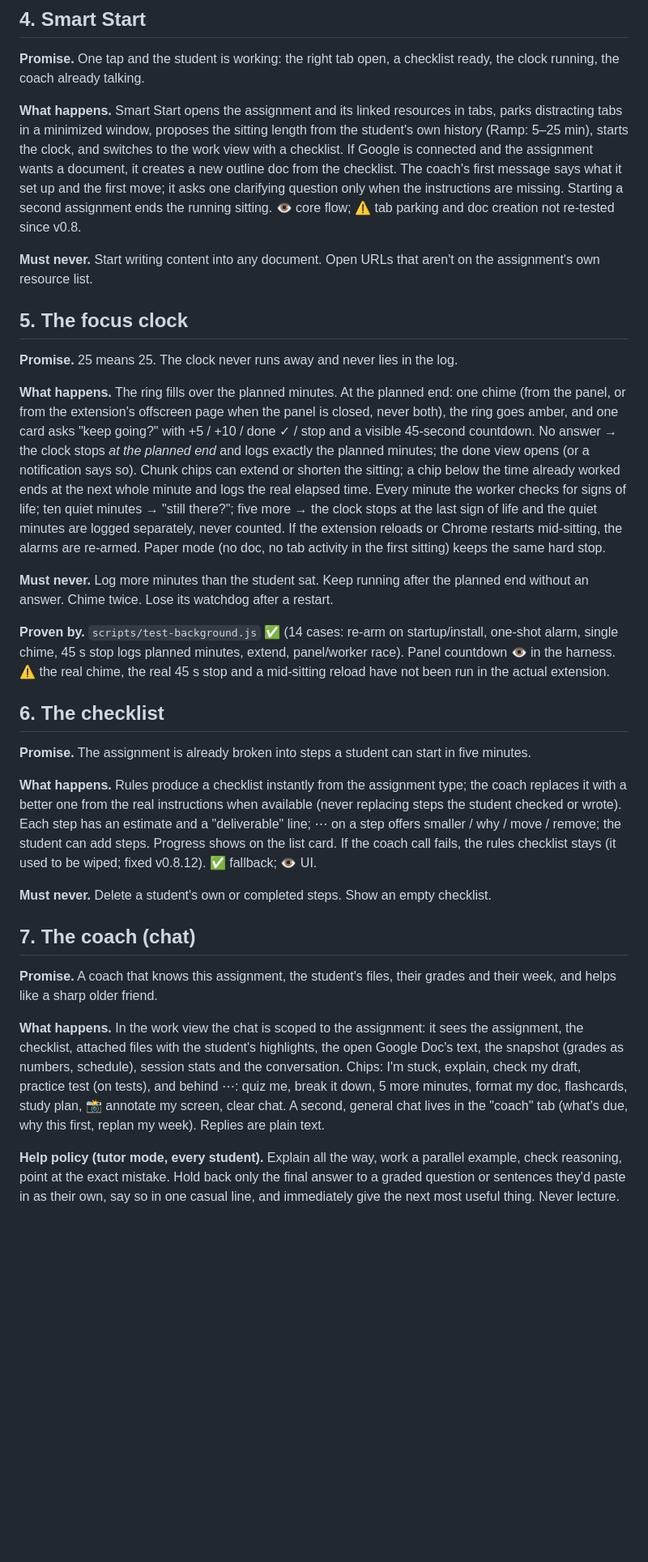
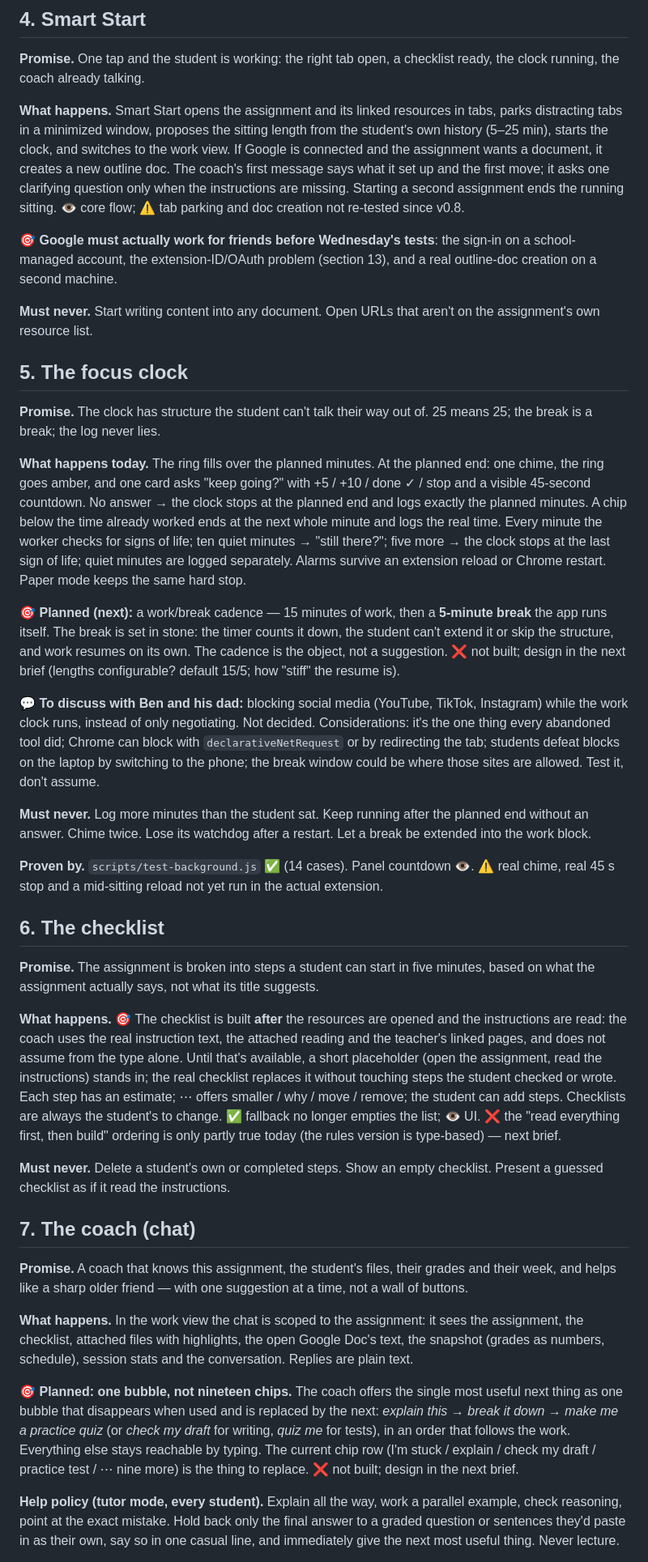
Before and after one commit to benjaminkuzoyan-code/focus-agent, a Markdown page: docs/SPEC.md, the part around one of its changes. Shown at 81% size. GitHub-like rendering; blank space fills up the shorter version.

```diff
--- a/docs/SPEC.md
+++ b/docs/SPEC.md
@@ -59,33 +58,41 @@ Focus Agent is a Chrome side panel for a high-school student who wants to do wel
 
 **Promise.** One tap and the student is working: the right tab open, a checklist ready, the clock running, the coach already talking.
 
-**What happens.** Smart Start opens the assignment and its linked resources in tabs, parks distracting tabs in a minimized window, proposes the sitting length from the student's own history (Ramp: 5–25 min), starts the clock, and switches to the work view with a checklist. If Google is connected and the assignment wants a document, it creates a new outline doc from the checklist. The coach's first message says what it set up and the first move; it asks one clarifying question only when the instructions are missing. Starting a second assignment ends the running sitting. 👁 core flow; ⚠️ tab parking and doc creation not re-tested since v0.8.
+**What happens.** Smart Start opens the assignment and its linked resources in tabs, parks distracting tabs in a minimized window, proposes the sitting length from the student's own history (5–25 min), starts the clock, and switches to the work view. If Google is connected and the assignment wants a document, it creates a new outline doc. The coach's first message says what it set up and the first move; it asks one clarifying question only when the instructions are missing. Starting a second assignment ends the running sitting. 👁 core flow; ⚠️ tab parking and doc creation not re-tested since v0.8.
+
+🎯 **Google must actually work for friends before Wednesday's tests**: the sign-in on a school-managed account, the extension-ID/OAuth problem (section 13), and a real outline-doc creation on a second machine.
 
 **Must never.** Start writing content into any document. Open URLs that aren't on the assignment's own resource list.
 
 ## 5. The focus clock
 
-**Promise.** 25 means 25. The clock never runs away and never lies in the log.
+**Promise.** The clock has structure the student can't talk their way out of. 25 means 25; the break is a break; the log never lies.
 
-**What happens.** The ring fills over the planned minutes. At the planned end: one chime (from the panel, or from the extension's offscreen page when the panel is closed, never both), the ring goes amber, and one card asks "keep going?" with +5 / +10 / done ✓ / stop and a visible 45-second countdown. No answer → the clock stops *at the planned end* and logs exactly the planned minutes; the done view opens (or a notification says so). Chunk chips can extend or shorten the sitting; a chip below the time already worked ends at the next whole minute and logs the real elapsed time. Every minute the worker checks for signs of life; ten quiet minutes → "still there?"; five more → the clock stops at the last sign of life and the quiet minutes are logged separately, never counted. If the extension reloads or Chrome restarts mid-sitting, the alarms are re-armed. Paper mode (no doc, no tab activity in the first sitting) keeps the same hard stop.
+**What happens today.** The ring fills over the planned minutes. At the planned end: one chime, the ring goes amber, and one card asks "keep going?" with +5 / +10 / done ✓ / stop and a visible 45-second countdown. No answer → the clock stops at the planned end and logs exactly the planned minutes. A chip below the time already worked ends at the next whole minute and logs the real time. Every minute the worker checks for signs of life; ten quiet minutes → "still there?"; five more → the clock stops at the last sign of life; quiet minutes are logged separately. Alarms survive an extension reload or Chrome restart. Paper mode keeps the same hard stop.
 
-**Must never.** Log more minutes than the student sat. Keep running after the planned end without an answer. Chime twice. Lose its watchdog after a restart.
+🎯 **Planned (next):** a work/break cadence — 15 minutes of work, then a **5-minute break** the app runs itself. The break is set in stone: the timer counts it down, the student can't extend it or skip the structure, and work resumes on its own. The cadence is the object, not a suggestion. ❌ not built; design in the next brief (lengths configurable? default 15/5; how "stiff" the resume is).
 
-**Proven by.** `scripts/test-background.js` ✅ (14 cases: re-arm on startup/install, one-shot alarm, single chime, 45 s stop logs planned minutes, extend, panel/worker race). Panel countdown 👁 in the harness. ⚠️ the real chime, the real 45 s stop and a mid-sitting reload have not been run in the actual extension.
+💬 **To discuss with Ben and his dad:** blocking social media (YouTube, TikTok, Instagram) while the work clock runs, instead of only negotiating. Not decided. Considerations: it's the one thing every abandoned tool did; Chrome can block with `declarativeNetRequest` or by redirecting the tab; students defeat blocks on the laptop by switching to the phone; the break window could be where those sites are allowed. Test it, don't assume.
+
+**Must never.** Log more minutes than the student sat. Keep running after the planned end without an answer. Chime twice. Lose its watchdog after a restart. Let a break be extended into the work block.
+
+**Proven by.** `scripts/test-background.js` ✅ (14 cases). Panel countdown 👁. ⚠️ real chime, real 45 s stop and a mid-sitting reload not yet run in the actual extension.
 
 ## 6. The checklist
 
-**Promise.** The assignment is already broken into steps a student can start in five minutes.
+**Promise.** The assignment is broken into steps a student can start in five minutes, based on what the assignment actually says, not what its title suggests.
 
-**What happens.** Rules produce a checklist instantly from the assignment type; the coach replaces it with a better one from the real instructions when available (never replacing steps the student checked or wrote). Each step has an estimate and a "deliverable" line; ⋯ on a step offers smaller / why / move / remove; the student can add steps. Progress shows on the list card. If the coach call fails, the rules checklist stays (it used to be wiped; fixed v0.8.12). ✅ fallback; 👁 UI.
+**What happens.** 🎯 The checklist is built **after** the resources are opened and the instructions are read: the coach uses the real instruction text, the attached reading and the teacher's linked pages, and does not assume from the type alone. Until that's available, a short placeholder (open the assignment, read the instructions) stands in; the real checklist replaces it without touching steps the student checked or wrote. Each step has an estimate; ⋯ offers smaller / why / move / remove; the student can add steps. Checklists are always the student's to change. ✅ fallback no longer empties the list; 👁 UI. ❌ the "read everything first, then build" ordering is only partly true today (the rules version is type-based) — next brief.
 
-**Must never.** Delete a student's own or completed steps. Show an empty checklist.
+**Must never.** Delete a student's own or completed steps. Show an empty checklist. Present a guessed checklist as if it read the instructions.
 
 ## 7. The coach (chat)
 
-**Promise.** A coach that knows this assignment, the student's files, their grades and their week, and helps like a sharp older friend.
+**Promise.** A coach that knows this assignment, the student's files, their grades and their week, and helps like a sharp older friend — with one suggestion at a time, not a wall of buttons.
 
-**What happens.** In the work view the chat is scoped to the assignment: it sees the assignment, the checklist, attached files with the student's highlights, the open Google Doc's text, the snapshot (grades as numbers, schedule), session stats and the conversation. Chips: I'm stuck, explain, check my draft, practice test (on tests), and behind ⋯: quiz me, break it down, 5 more minutes, format my doc, flashcards, study plan, 📸 annotate my screen, clear chat. A second, general chat lives in the "coach" tab (what's due, why this first, replan my week). Replies are plain text.
+**What happens.** In the work view the chat is scoped to the assignment: it sees the assignment, the checklist, attached files with highlights, the open Google Doc's text, the snapshot (grades as numbers, schedule), session stats and the conversation. Replies are plain text.
+
+🎯 **Planned: one bubble, not nineteen chips.** The coach offers the single most useful next thing as one bubble that disappears when used and is replaced by the next: *explain this* → *break it down* → *make me a practice quiz* (or *check my draft* for writing, *quiz me* for tests), in an order that follows the work. Everything else stays reachable by typing. The current chip row (I'm stuck / explain / check my draft / practice test / ⋯ nine more) is the thing to replace. ❌ not built; design in the next brief.
 
 **Help policy (tutor mode, every student).** Explain all the way, work a parallel example, check reasoning, point at the exact mistake. Hold back only the final answer to a graded question or sentences they'd paste in as their own, say so in one casual line, and immediately give the next most useful thing. Never lecture.
 
```
Also changed, not shown: other parts of docs/SPEC.md (+54 -47 lines).
